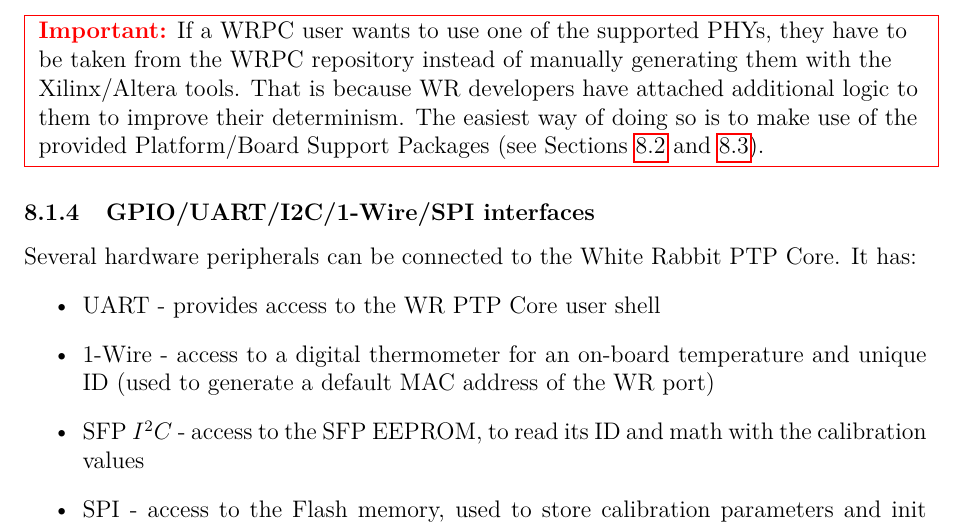
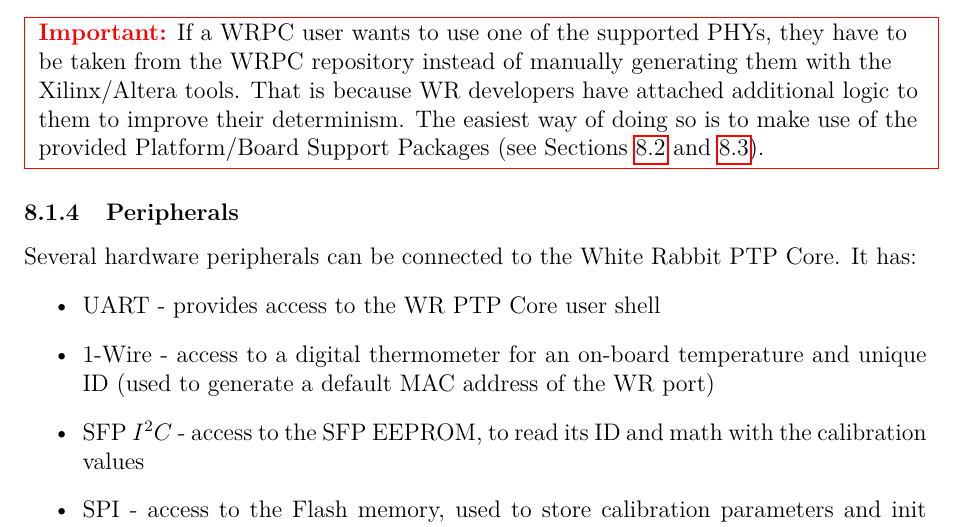
Before and after one commit to EttusResearch/wrpc-sw, a LaTeX document (doc/wrpc.tex, which reads doc/HDLdoc/periph.tex): part of page 35 of 65, cut so that both start at the same text. Compiled offline with pdfLaTeX.

Commit message:
doc: rename perihperals section

```diff
--- a/doc/HDLdoc/periph.tex
+++ b/doc/HDLdoc/periph.tex
@@ -1,4 +1,4 @@
-\subsubsection{GPIO/UART/I2C/1-Wire/SPI interfaces}
+\subsubsection{Peripherals}
 \label{sec:wrpc_periph}
 
 Several hardware peripherals can be connected to the White Rabbit PTP Core. It
```
